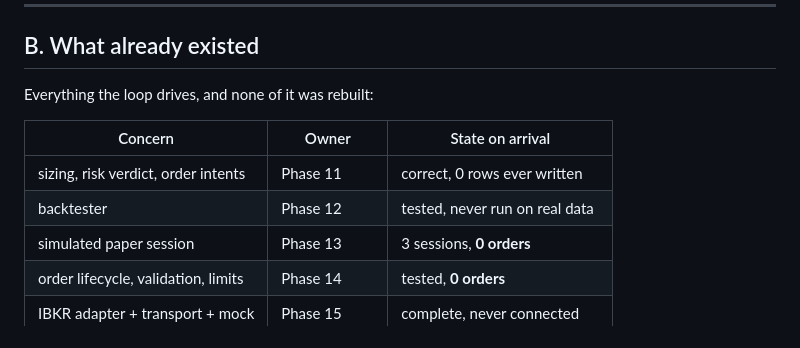
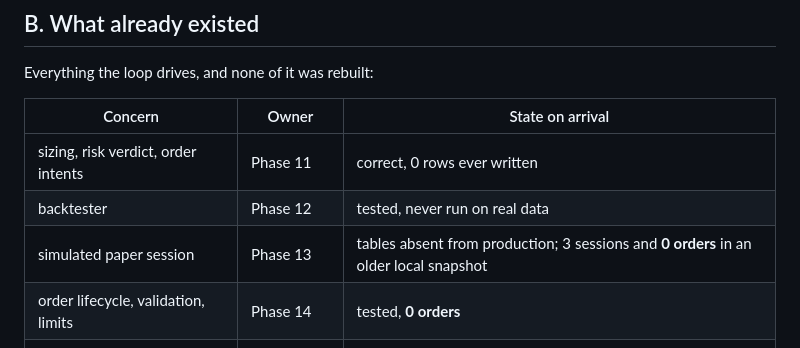
Before and after one commit to mihneapetrustefan-dotcom/MarketLens, a Markdown page: docs/PHASE_25_FINAL_REPORT.md, the part around the change. Drawn GitHub-style.

Commit message:
Correct the Phase 13 row: those three sessions were in a local snapshot, not production
Co-Authored-By: Claude Opus 5 <noreply@anthropic.com>

```diff
--- a/docs/PHASE_25_FINAL_REPORT.md
+++ b/docs/PHASE_25_FINAL_REPORT.md
@@ -52,7 +52,7 @@ Everything the loop drives, and none of it was rebuilt:
 |---|---|---|
 | sizing, risk verdict, order intents | Phase 11 | correct, 0 rows ever written |
 | backtester | Phase 12 | tested, never run on real data |
-| simulated paper session | Phase 13 | 3 sessions, **0 orders** |
+| simulated paper session | Phase 13 | tables absent from production; 3 sessions and **0 orders** in an older local snapshot |
 | order lifecycle, validation, limits | Phase 14 | tested, **0 orders** |
 | IBKR adapter + transport + mock | Phase 15 | complete, never connected |
 | governance, `trade_outcomes` | Phase 16 | tables absent from production |
```
